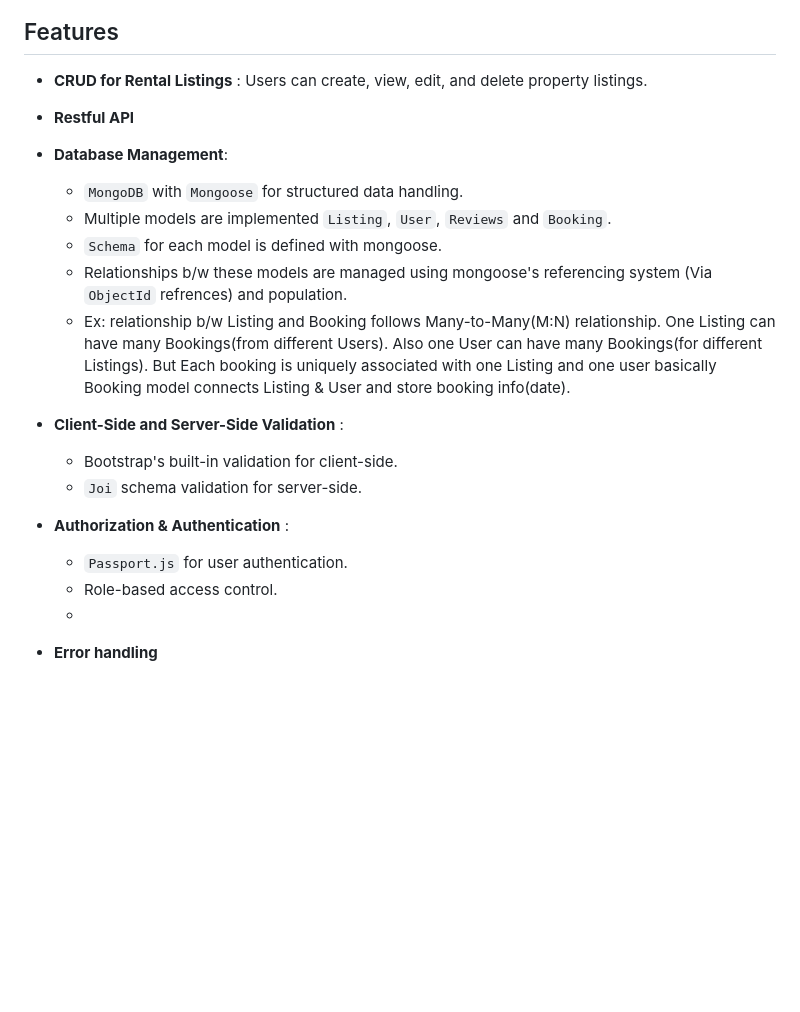
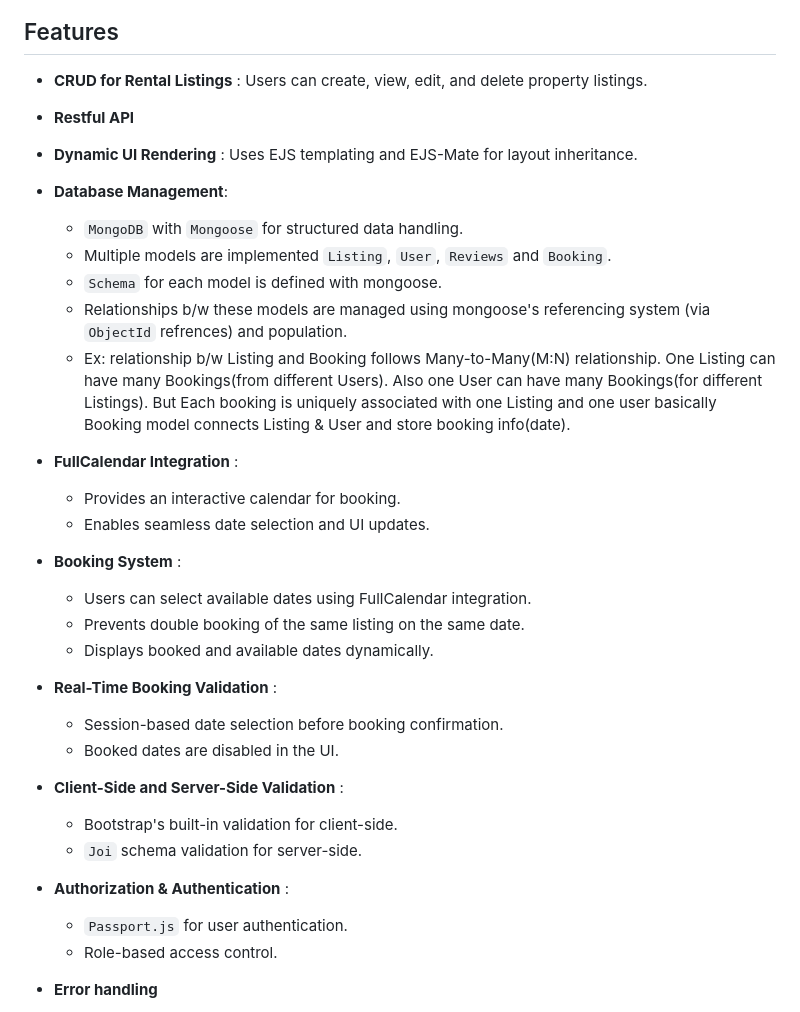
Before and after one commit to KajalMishra-29/Cozy-Corners-fullstack, a Markdown page: readme.md, the part around the change. Rendered like a GitHub page; blank space fills up the shorter version.

```diff
--- a/readme.md
+++ b/readme.md
@@ -15,13 +15,30 @@ Sessions are managed using `express-session` and `cookies`, ensuring secure user
 ## Features
 
 - **CRUD for Rental Listings** : Users can create, view, edit, and delete property listings.
+
 - **Restful API**
+
+- **Dynamic UI Rendering** : Uses EJS templating and EJS-Mate for layout inheritance.
+
 - **Database Management**:
    - `MongoDB` with `Mongoose` for structured data handling.
    - Multiple models are implemented `Listing`, `User`, `Reviews` and `Booking`.
    - `Schema` for each model is defined with mongoose.
-   - Relationships b/w these models are managed using mongoose's referencing system (Via `ObjectId` refrences) and population.
+   - Relationships b/w these models are managed using mongoose's referencing system (via `ObjectId` refrences) and population.
   - Ex: relationship b/w Listing and Booking follows Many-to-Many(M:N) relationship. One Listing can have many Bookings(from different Users). Also one User can have many Bookings(for different Listings). But Each booking is uniquely associated with one Listing and one user basically Booking model connects Listing & User and store booking info(date).
+
+- **FullCalendar Integration** :
+   - Provides an interactive calendar for booking.
+   - Enables seamless date selection and UI updates.
+
+- **Booking System** :
+   - Users can select available dates using FullCalendar integration.
+   - Prevents double booking of the same listing on the same date.
+   - Displays booked and available dates dynamically.
+
+- **Real-Time Booking Validation** :
+   - Session-based date selection before booking confirmation.
+   - Booked dates are disabled in the UI.
 
 - **Client-Side and Server-Side Validation** :
    - Bootstrap's built-in validation for client-side.
@@ -30,7 +47,7 @@ Sessions are managed using `express-session` and `cookies`, ensuring secure user
 - **Authorization & Authentication** :
    - `Passport.js` for user authentication.
    - Role-based access control.
-   -
+
 - **Error handling**
    - custom Error class
    - `wrapAsync()` function hels to execute each route with `try and catch` without redundant code
```
